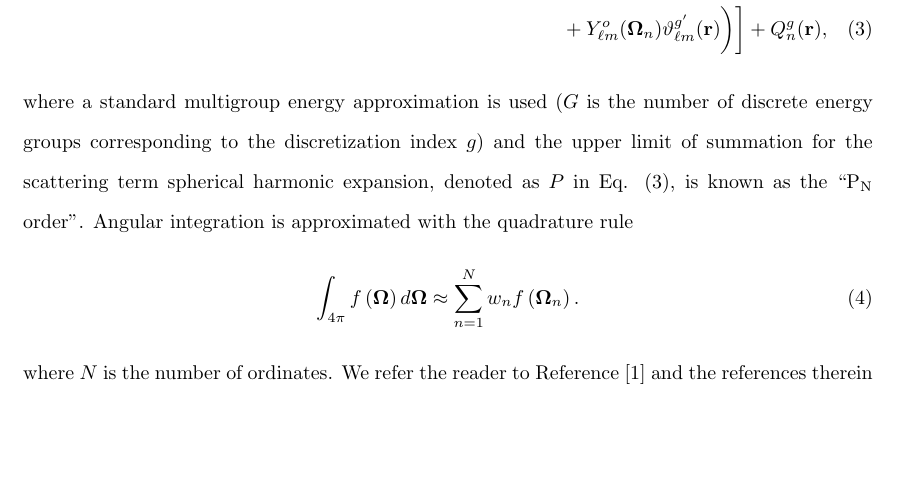
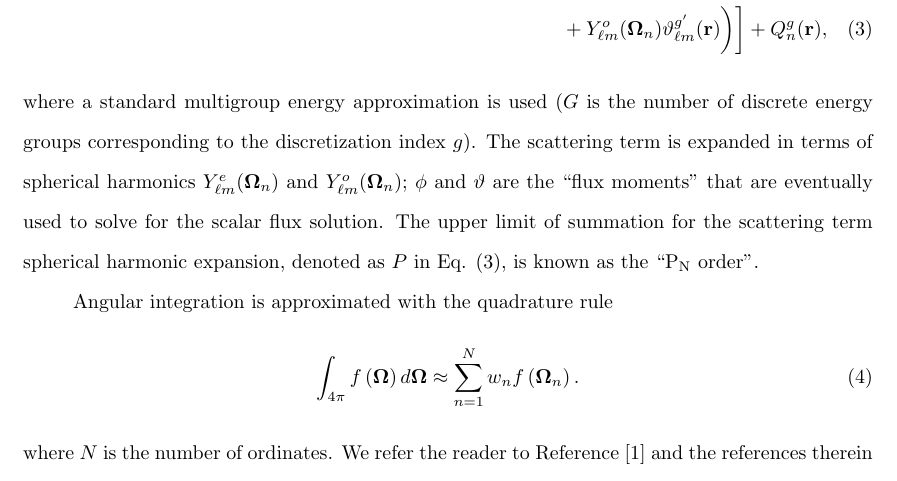
Before and after one commit to kellyrowland/ldo-mc-vr, a LaTeX paper (ldo-mc-vr.tex): part of page 6 of 38, cut so that both start at the same text, the shorter picture padded with empty space. Compiled offline with pdfLaTeX.

Commit message:
variables in Sn eqs
should probably include the full BTE and reorg it to be before (FW-)CADIS?

```diff
--- a/ldo-mc-vr.tex
+++ b/ldo-mc-vr.tex
@@ -314,9 +314,14 @@ discretization for angle. This approximation is written as
 
 \noindent where a standard multigroup energy approximation is used ($G$ is the
 number of discrete energy groups corresponding to the discretization index
-$g$) and the upper limit of summation for the scattering term spherical
+$g$). The scattering term is expanded in terms of spherical harmonics
+$\Ye{\ell m}{n}$ and $\Yo{\ell m}{n}$; $\phi$ and $\vartheta$ are the
+``flux moments'' that are eventually used to  solve for the scalar flux
+solution. The upper limit of summation for the scattering term spherical
 harmonic expansion, denoted as $P$ in Eq. \eqref{eq:sn}, is known as the
-``\pn\ order''. Angular integration is approximated with the quadrature rule
+``\pn\ order''.
+
+Angular integration is approximated with the quadrature rule
 %
 \begin{equation}
 \int_{4\pi} f\left(\bo\right) d\bo \approx \sum_{n=1}^{N}w_n f\left(\bo_n\right).
```
